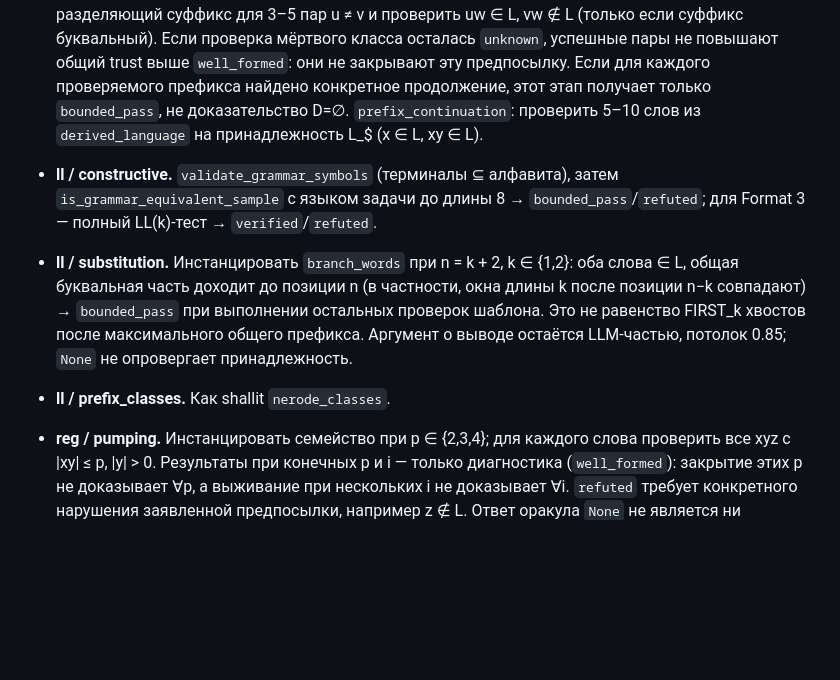
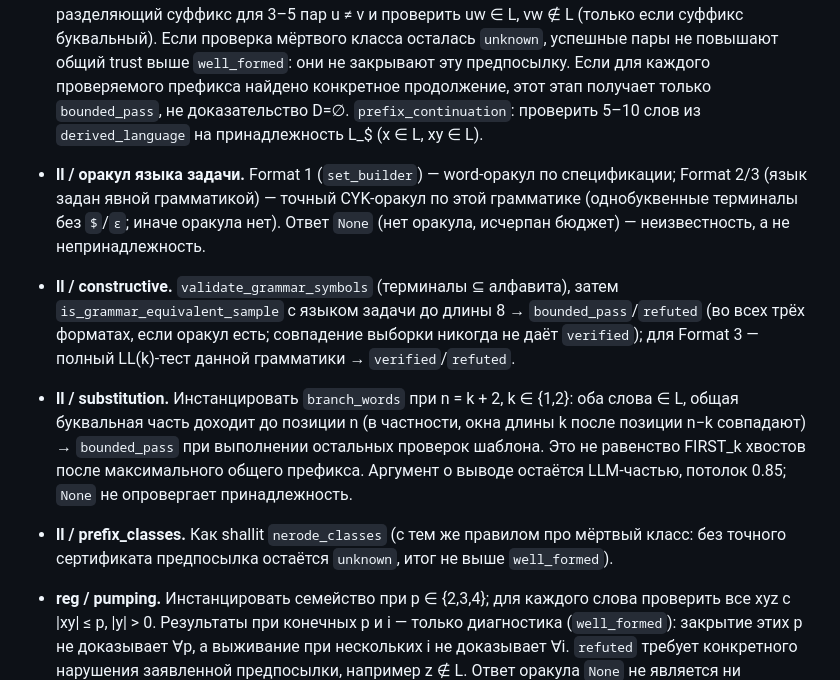
Before and after one commit to ark2016/TFL-automatisation, a Markdown page: docs/VERDICT_POLICY.md, the part around the change. Drawn GitHub-style; blank space fills up the shorter version.

Commit message:
VERDICT_POLICY: LL step-2 oracle for explicit grammars (Format 2/3), unknown answers stay unknown

```diff
--- a/docs/VERDICT_POLICY.md
+++ b/docs/VERDICT_POLICY.md
@@ -184,14 +184,19 @@
   конкретное продолжение, этот этап получает только `bounded_pass`, не доказательство D=∅.
   `prefix_continuation`:
   проверить 5–10 слов из `derived_language` на принадлежность L_$ (x ∈ L, xy ∈ L).
+- **ll / оракул языка задачи.** Format 1 (`set_builder`) — word-оракул по спецификации; Format 2/3 (язык задан
+  явной грамматикой) — точный CYK-оракул по этой грамматике (однобуквенные терминалы без `$`/`ε`; иначе оракула нет).
+  Ответ `None` (нет оракула, исчерпан бюджет) — неизвестность, а не непринадлежность.
 - **ll / constructive.** `validate_grammar_symbols` (терминалы ⊆ алфавита), затем `is_grammar_equivalent_sample`
-  с языком задачи до длины 8 → `bounded_pass`/`refuted`; для Format 3 — полный LL(k)-тест → `verified`/`refuted`.
+  с языком задачи до длины 8 → `bounded_pass`/`refuted` (во всех трёх форматах, если оракул есть; совпадение выборки
+  никогда не даёт `verified`); для Format 3 — полный LL(k)-тест данной грамматики → `verified`/`refuted`.
 - **ll / substitution.** Инстанцировать `branch_words` при n = k + 2, k ∈ {1,2}: оба слова ∈ L,
   общая буквальная часть доходит до позиции n (в частности, окна длины k после позиции n−k
   совпадают) → `bounded_pass` при выполнении остальных проверок шаблона. Это не равенство
   FIRST_k хвостов после максимального общего префикса. Аргумент о выводе остаётся LLM-частью,
   потолок 0.85; `None` не опровергает принадлежность.
-- **ll / prefix_classes.** Как shallit `nerode_classes`.
+- **ll / prefix_classes.** Как shallit `nerode_classes` (с тем же правилом про мёртвый класс: без точного сертификата
+  предпосылка остаётся `unknown`, итог не выше `well_formed`).
 - **reg / pumping.** Инстанцировать семейство при p ∈ {2,3,4}; для каждого слова проверить все
   xyz с |xy| ≤ p, |y| > 0. Результаты при конечных p и i — только диагностика (`well_formed`):
   закрытие этих p не доказывает ∀p, а выживание при нескольких i не доказывает ∀i.
```
